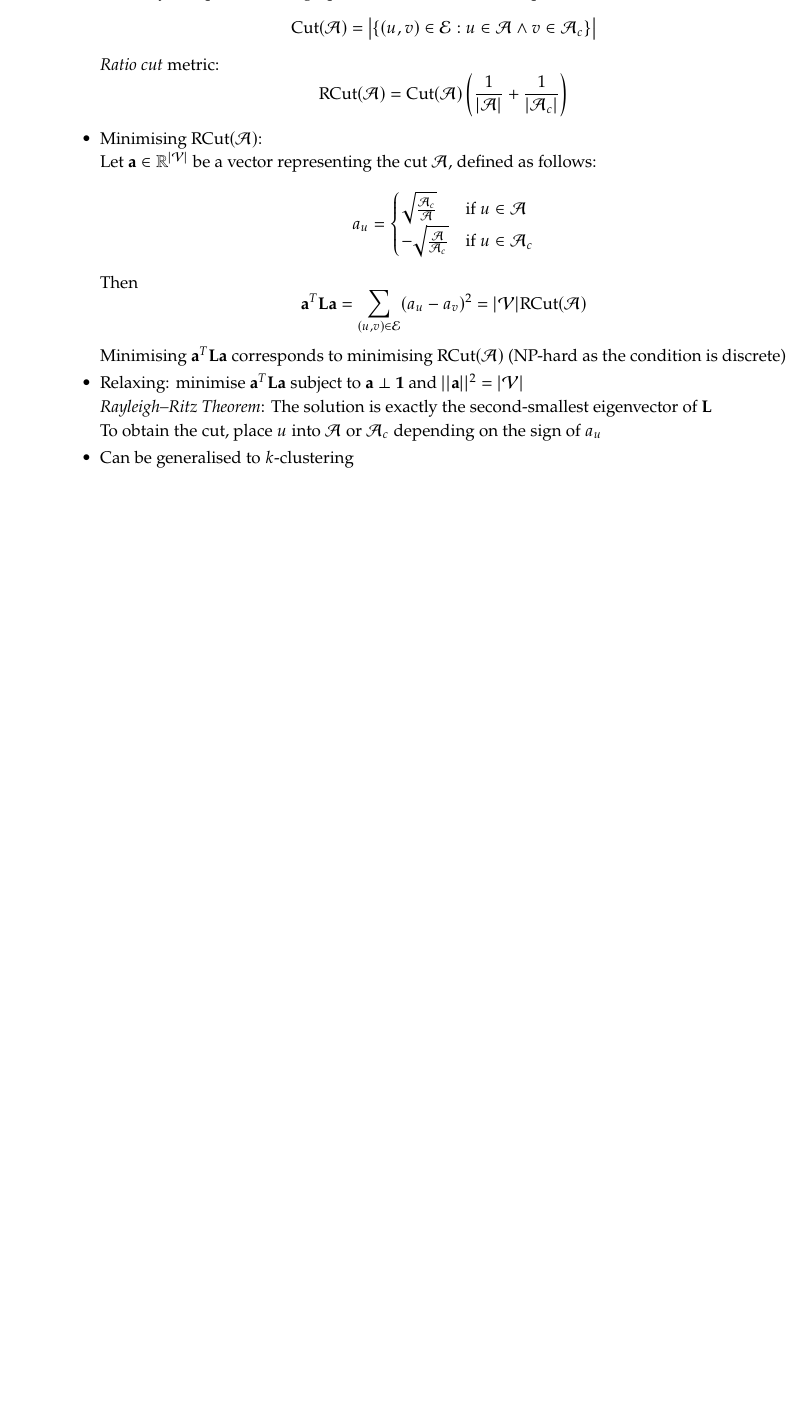
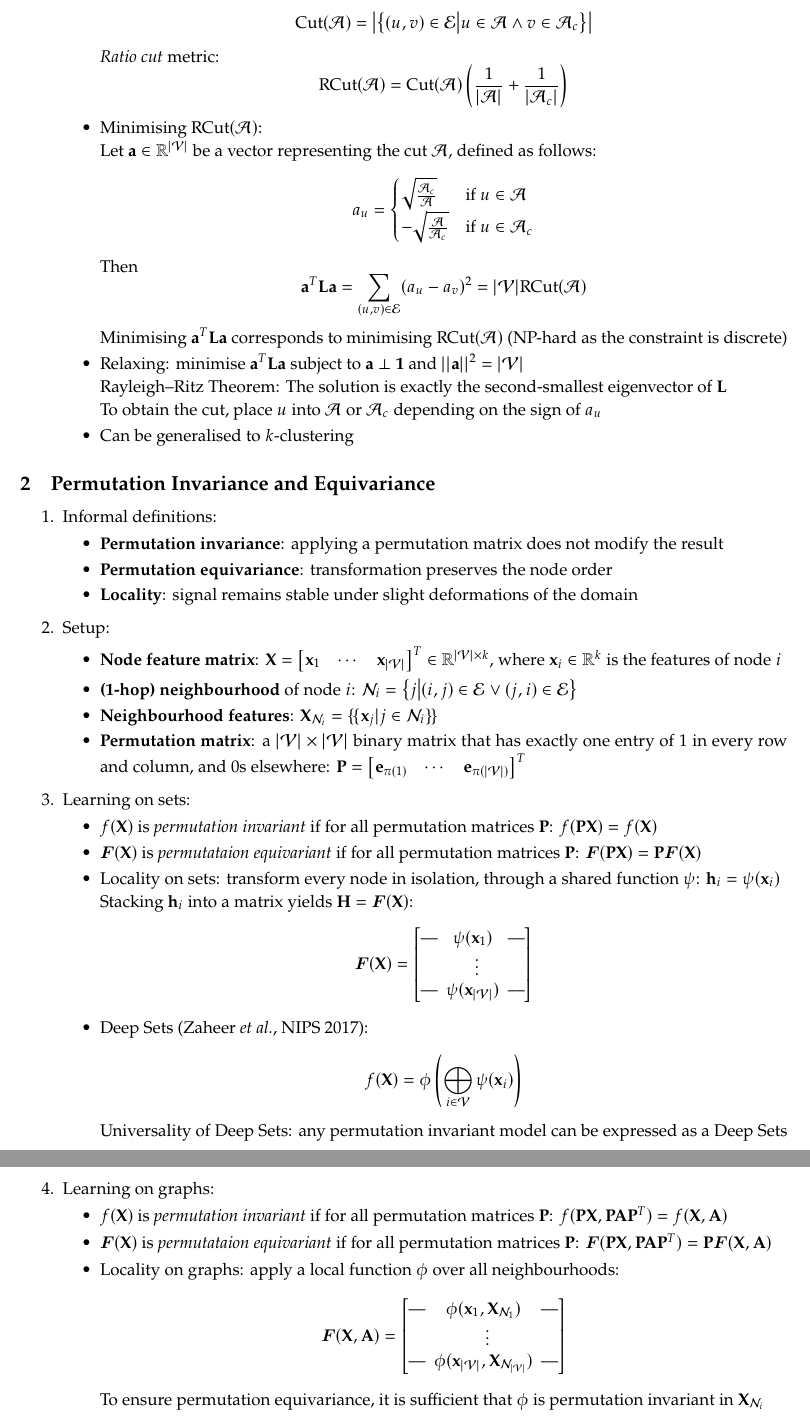
Before and after one commit to VictorZXY/acs-graph-representation-learning-notes, a LaTeX document (Graph Representation Learning Notes.tex): part of page 2 of 2 before the commit and two parts of pages 2 and 3 of 4 after it, the two joined at a grey line, cut so that both start at the same text, the shorter picture padded with empty space. Compiled offline with pdfLaTeX.

Commit message:
Update Part 2: Permutation Invariance and Equivariance

```diff
--- a/Graph Representation Learning Notes.tex
+++ b/Graph Representation Learning Notes.tex
@@ -12,6 +12,7 @@
 \usepackage{color}
 \usepackage{fancyhdr}
 \usepackage{graphicx}
+\usepackage[hidelinks]{hyperref}
 \usepackage{latexsym}
 \usepackage{multicol}
 \usepackage{newpxtext}
@@ -112,7 +113,7 @@
 	\item Spectral clustering:
 	\begin{itemize}[topsep=0pt]
 		\item Two-way cut: partition the graph into $\mathcal{A}\subseteq\mathcal{V}$ and its complement $\mathcal{A}_c\subseteq\mathcal{V}$:
-		$$\text{Cut}(\mathcal{A})=\big|\{(u, v)\in\mathcal{E}:u\in\mathcal{A}\wedge v\in\mathcal{A}_c\}\big|$$
+		$$\text{Cut}(\mathcal{A})=\left|\big\{(u, v)\in\mathcal{E}\big|u\in\mathcal{A}\wedge v\in\mathcal{A}_c\big\}\right|$$
 		\textit{Ratio cut} metric:
 		$$\text{RCut}(\mathcal{A})=\text{Cut}(\mathcal{A})\left(\frac{1}{|\mathcal{A}|}+\frac{1}{|\mathcal{A}_c|}\right)$$
 		\item Minimising $\text{RCut}(\mathcal{A})$:
@@ -124,13 +125,67 @@
 		\end{cases}$$
 		Then
 		$$\mathbf{a}^T\mathbf{L}\mathbf{a}=\sum_{(u,v)\in\mathcal{E}}(a_u-a_v)^2=|\mathcal{V}|\text{RCut}(\mathcal{A})$$
-		Minimising $\mathbf{a}^T\mathbf{L}\mathbf{a}$ corresponds to minimising $\text{RCut}(\mathcal{A})$ (NP-hard as the condition is discrete)
+		Minimising $\mathbf{a}^T\mathbf{L}\mathbf{a}$ corresponds to minimising $\text{RCut}(\mathcal{A})$ (NP-hard as the constraint is discrete)
 		\item Relaxing: minimise $\mathbf{a}^T\mathbf{L}\mathbf{a}$ subject to $\mathbf{a}\perp\mathbf{1}$ and $||\mathbf{a}||^2=|\mathcal{V}|$
 
-		\textit{Rayleigh--Ritz Theorem}: The solution is exactly the second-smallest eigenvector of $\mathbf{L}$
+		Rayleigh--Ritz Theorem: The solution is exactly the second-smallest eigenvector of $\mathbf{L}$
 
 		To obtain the cut, place $u$ into $\mathcal{A}$ or $\mathcal{A}_c$ depending on the sign of $a_u$
 		\item Can be generalised to $k$-clustering
 	\end{itemize}
 \end{enumerate}
 
+\subsection{Permutation Invariance and Equivariance}
+
+\begin{enumerate}
+	\item Informal definitions:
+	\begin{itemize}[topsep=0pt]
+		\item \textbf{Permutation invariance}: applying a permutation matrix does not modify the result
+		\item \textbf{Permutation equivariance}: transformation preserves the node order
+		\item \textbf{Locality}: signal remains stable under slight deformations of the domain
+	\end{itemize}
+
+	\item Setup:
+	\begin{itemize}[topsep=0pt]
+		\item \textbf{Node feature matrix}: $\mathbf{X}=\begin{bmatrix}
+			\mathbf{x}_1 & \cdots & \mathbf{x}_{|\mathcal{V}|}
+		\end{bmatrix}^T\in\mathbb{R}^{|\mathcal{V}|\times k}$, where $\mathbf{x}_i\in\mathbb{R}^k$ is the features of node $i$
+		\item \textbf{(1-hop) neighbourhood} of node $i$: $\mathcal{N}_i=\big\{j\big|(i,j)\in\mathcal{E}\vee(j,i)\in\mathcal{E}\big\}$
+		\item \textbf{Neighbourhood features}: $\mathbf{X}_{\mathcal{N}_i}=\{\!\{\mathbf{x}_j|j\in\mathcal{N}_i\}\!\}$
+		\item \textbf{Permutation matrix}: a $|\mathcal{V}|\times|\mathcal{V}|$ binary matrix that has exactly one entry of 1 in every row and column, and 0s elsewhere: $\mathbf{P}=\begin{bmatrix}
+			\mathbf{e}_{\pi(1)} & \cdots & \mathbf{e}_{\pi(|\mathcal{V}|)}
+		\end{bmatrix}^T$
+	\end{itemize}
+
+	\item Learning on sets:
+	\begin{itemize}[topsep=0pt]
+		\item $f(\mathbf{X})$ is \textit{permutation invariant} if for all permutation matrices $\mathbf{P}$: $f(\mathbf{PX})=f(\mathbf{X})$
+		\item $\bm{F}(\mathbf{X})$ is \textit{permutataion equivariant} if for all permutation matrices $\mathbf{P}$: $\bm{F}(\mathbf{PX})=\mathbf{P}\bm{F}(\mathbf{X})$
+		\item Locality on sets: transform every node in isolation, through a shared function $\psi$: $\mathbf{h}_i=\psi(\mathbf{x}_i)$
+
+		Stacking $\mathbf{h}_i$ into a matrix yields $\mathbf{H}=\bm{F}(\mathbf{X})$:
+		$$\bm{F}(\mathbf{X})=\begin{bmatrix}
+			\text{---} & \!\!\!\psi(\mathbf{x}_1) & \!\!\!\text{{--}{--}} \\
+			{} & \vdots & {} \\
+			\text{{--}{--}} & \!\!\!\psi(\mathbf{x}_{|\mathcal{V}|}) & \!\!\!\text{{--}{--}}
+		\end{bmatrix}$$
+		\item Deep Sets \href{https://papers.nips.cc/paper/2017/file/f22e4747da1aa27e363d86d40ff442fe-Paper.pdf}{(Zaheer \textit{et al.}, NIPS 2017)}:
+		$$f(\mathbf{X})=\phi\left(\bigoplus_{i\in\mathcal{V}}\psi(\mathbf{x}_i)\right)$$
+		Universality of Deep Sets: any permutation invariant model can be expressed as a Deep Sets
+	\end{itemize}
+
+	\item Learning on graphs:
+	\begin{itemize}[topsep=0pt]
+		\item $f(\mathbf{X})$ is \textit{permutation invariant} if for all permutation matrices $\mathbf{P}$: $f(\mathbf{PX},\mathbf{PA}\mathbf{P}^T)=f(\mathbf{X},\mathbf{A})$
+		\item $\bm{F}(\mathbf{X})$ is \textit{permutataion equivariant} if for all permutation matrices $\mathbf{P}$: $\bm{F}(\mathbf{PX},\mathbf{PA}\mathbf{P}^T)=\mathbf{P}\bm{F}(\mathbf{X},\mathbf{A})$
+		\item Locality on graphs: apply a local function $\phi$ over all neighbourhoods:
+		$$\bm{F}(\mathbf{X},\mathbf{A})=\begin{bmatrix}
+			\text{---} & \!\!\!\phi(\mathbf{x}_1,\mathbf{X}_{\mathcal{N}_1}) & \!\!\!\text{{--}{--}} \\
+			{} & \vdots & {} \\
+			\text{{--}{--}} & \!\!\!\phi(\mathbf{x}_{|\mathcal{V}|},\mathbf{X}_{\mathcal{N}_{|\mathcal{V}|}}) & \!\!\!\text{{--}{--}}
+		\end{bmatrix}$$
+		To ensure permutation equivariance, it is sufficient that $\phi$ is permutation invariant in $\mathbf{X}_{\mathcal{N}_i}$
+	\end{itemize}
+\end{enumerate}
+
+\newpage
```
Also changed, not shown: Graph Representation Learning Notes.pdf, Graph Representation Learning Notes.tex (33 more changed lines).
